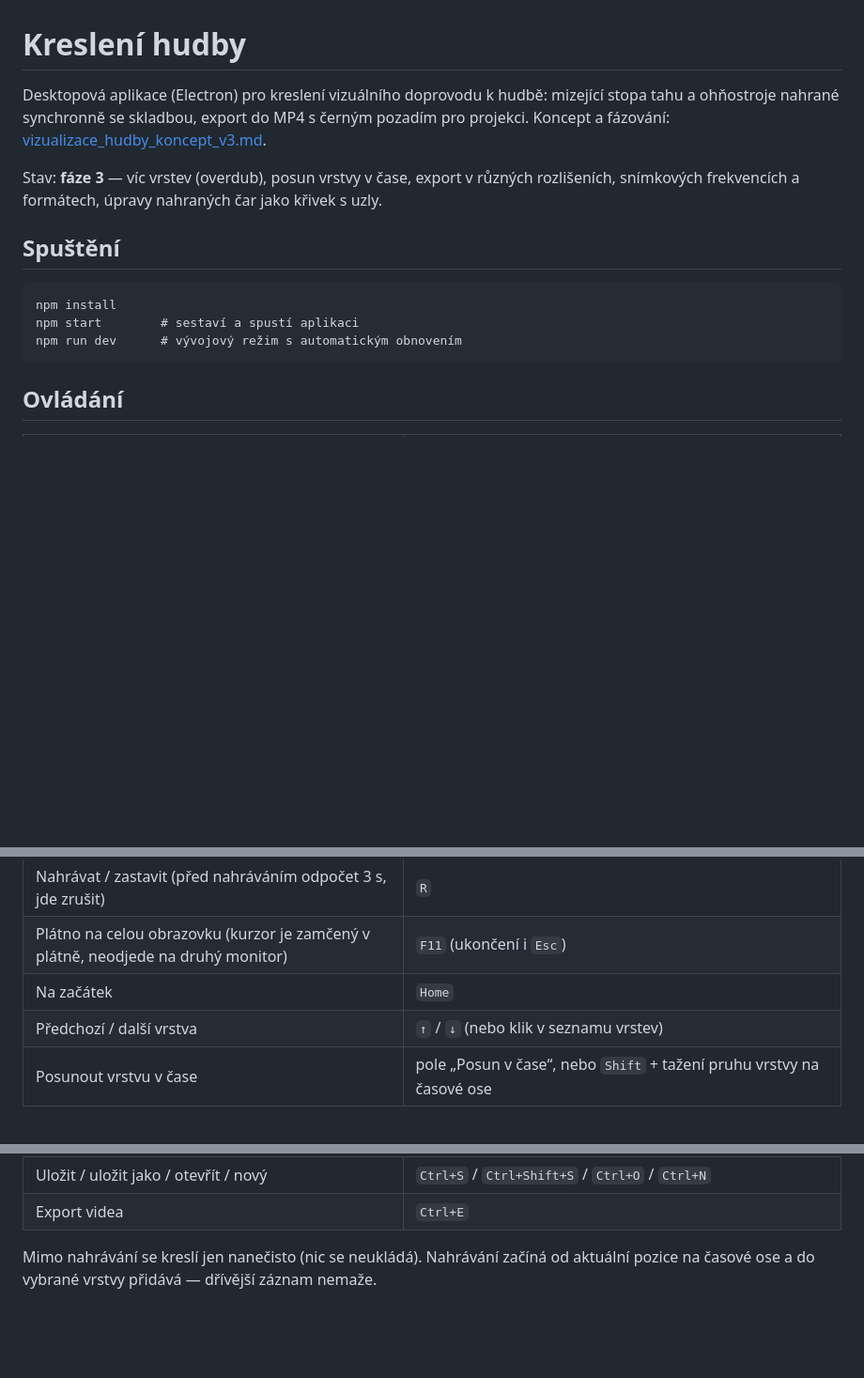
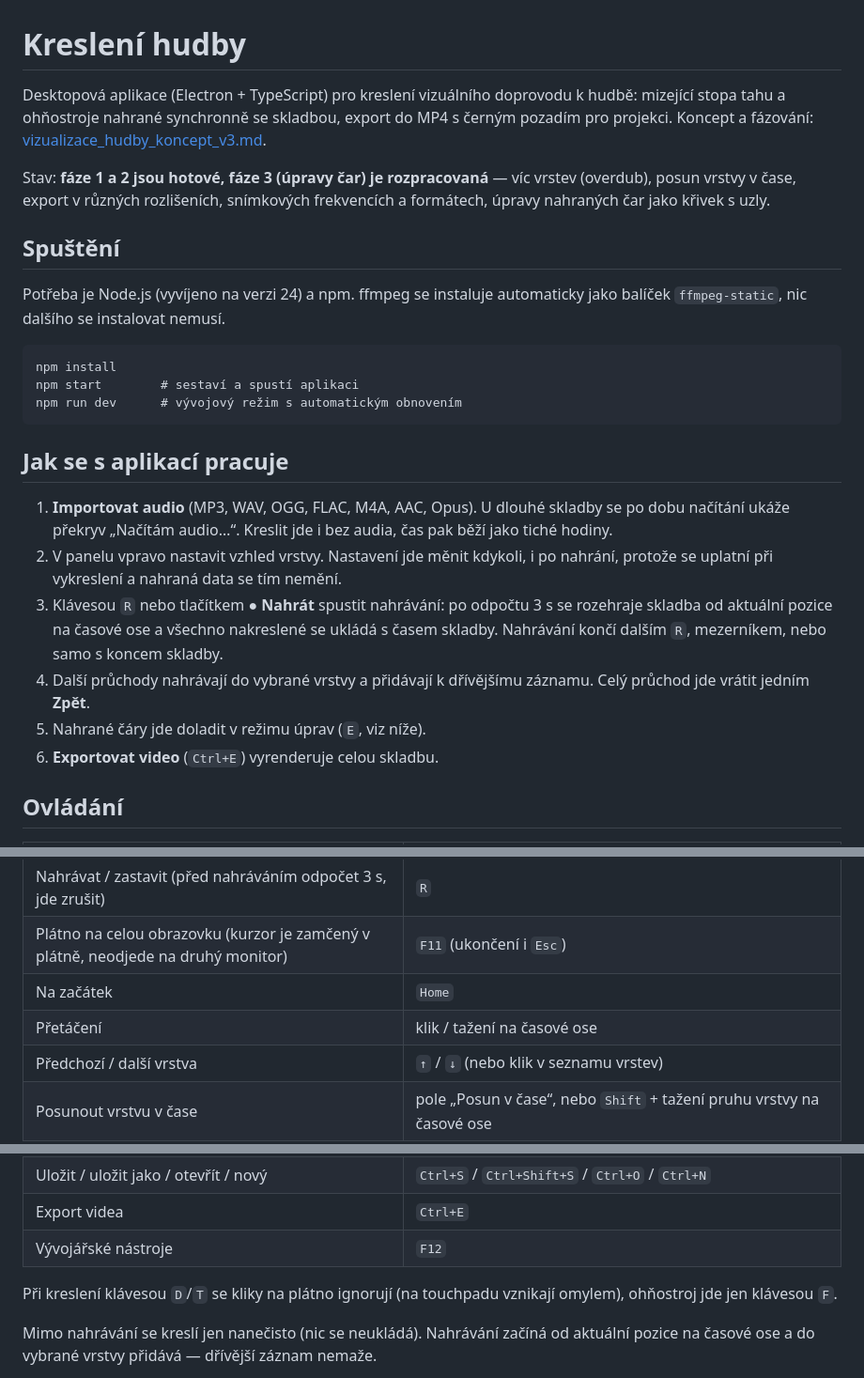
Before and after one commit to Polik9000/kresleni_hudby, a Markdown page: README.md, 3 parts joined by grey strips. Shown at 94% size. GitHub-like rendering; blank space fills up the shorter version.

````diff
--- a/README.md
+++ b/README.md
@@ -1,19 +1,36 @@
 # Kreslení hudby
 
-Desktopová aplikace (Electron) pro kreslení vizuálního doprovodu k hudbě: mizející stopa tahu
+Desktopová aplikace (Electron + TypeScript) pro kreslení vizuálního doprovodu k hudbě: mizející stopa tahu
 a ohňostroje nahrané synchronně se skladbou, export do MP4 s černým pozadím pro projekci.
 Koncept a fázování: [vizualizace_hudby_koncept_v3.md](vizualizace_hudby_koncept_v3.md).
 
-Stav: **fáze 3** — víc vrstev (overdub), posun vrstvy v čase, export v různých rozlišeních,
+Stav: **fáze 1 a 2 jsou hotové, fáze 3 (úpravy čar) je rozpracovaná** — víc vrstev (overdub), posun vrstvy v čase, export v různých rozlišeních,
 snímkových frekvencích a formátech, úpravy nahraných čar jako křivek s uzly.
 
 ## Spuštění
+
+Potřeba je Node.js (vyvíjeno na verzi 24) a npm. ffmpeg se instaluje automaticky jako balíček
+`ffmpeg-static`, nic dalšího se instalovat nemusí.
 
 ```
 npm install
 npm start        # sestaví a spustí aplikaci
 npm run dev      # vývojový režim s automatickým obnovením
 ```
+
+## Jak se s aplikací pracuje
+
+1. **Importovat audio** (MP3, WAV, OGG, FLAC, M4A, AAC, Opus). U dlouhé skladby se po dobu
+   načítání ukáže překryv „Načítám audio…“. Kreslit jde i bez audia, čas pak běží jako tiché hodiny.
+2. V panelu vpravo nastavit vzhled vrstvy. Nastavení jde měnit kdykoli, i po nahrání, protože se
+   uplatní při vykreslení a nahraná data se tím nemění.
+3. Klávesou `R` nebo tlačítkem **● Nahrát** spustit nahrávání: po odpočtu 3 s se rozehraje skladba
+   od aktuální pozice na časové ose a všechno nakreslené se ukládá s časem skladby. Nahrávání
+   končí dalším `R`, mezerníkem, nebo samo s koncem skladby.
+4. Další průchody nahrávají do vybrané vrstvy a přidávají k dřívějšímu záznamu. Celý průchod jde
+   vrátit jedním **Zpět**.
+5. Nahrané čáry jde doladit v režimu úprav (`E`, viz níže).
+6. **Exportovat video** (`Ctrl+E`) vyrenderuje celou skladbu.
 
 ## Ovládání
 
@@ -26,6 +43,7 @@ npm run dev      # vývojový režim s automatickým obnovením
 | Nahrávat / zastavit (před nahráváním odpočet 3 s, jde zrušit) | `R` |
 | Plátno na celou obrazovku (kurzor je zamčený v plátně, neodjede na druhý monitor) | `F11` (ukončení i `Esc`) |
 | Na začátek | `Home` |
+| Přetáčení | klik / tažení na časové ose |
 | Předchozí / další vrstva | `↑` / `↓` (nebo klik v seznamu vrstev) |
 | Posunout vrstvu v čase | pole „Posun v čase“, nebo `Shift` + tažení pruhu vrstvy na časové ose |
 | Přiblížit / oddálit časovou osu | kolečko myši nad osou, `+` / `-`, tlačítka „Osa“; `Shift` + kolečko výřez posouvá |
@@ -33,6 +51,10 @@ npm run dev      # vývojový režim s automatickým obnovením
 | Zpět / znovu (nahraný průchod, úprava, vymazání, přidání a smazání vrstvy) | `Ctrl+Z` / `Ctrl+Y` |
 | Uložit / uložit jako / otevřít / nový | `Ctrl+S` / `Ctrl+Shift+S` / `Ctrl+O` / `Ctrl+N` |
 | Export videa | `Ctrl+E` |
+| Vývojářské nástroje | `F12` |
+
+Při kreslení klávesou `D`/`T` se kliky na plátno ignorují (na touchpadu vznikají omylem),
+ohňostroj jde jen klávesou `F`.
 
 Mimo nahrávání se kreslí jen nanečisto (nic se neukládá). Nahrávání začíná od aktuální pozice
 na časové ose a do vybrané vrstvy přidává — dřívější záznam nemaže.
````
Also changed, not shown: other parts of README.md (+50 -6 lines), TODO.md (+7 -1 lines), vizualizace_hudby_koncept_v3.md (+4 -2 lines).
